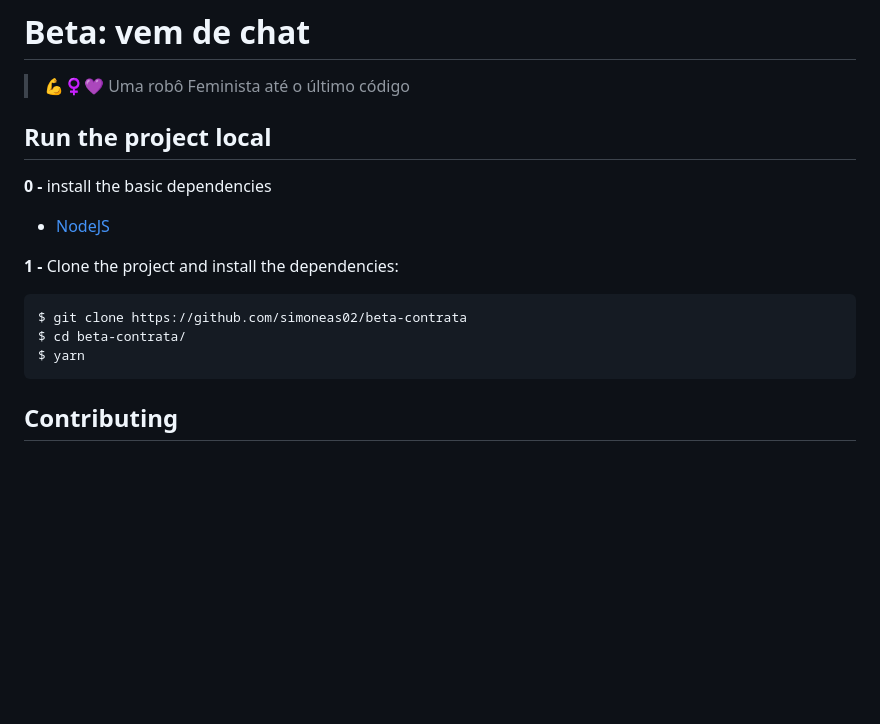
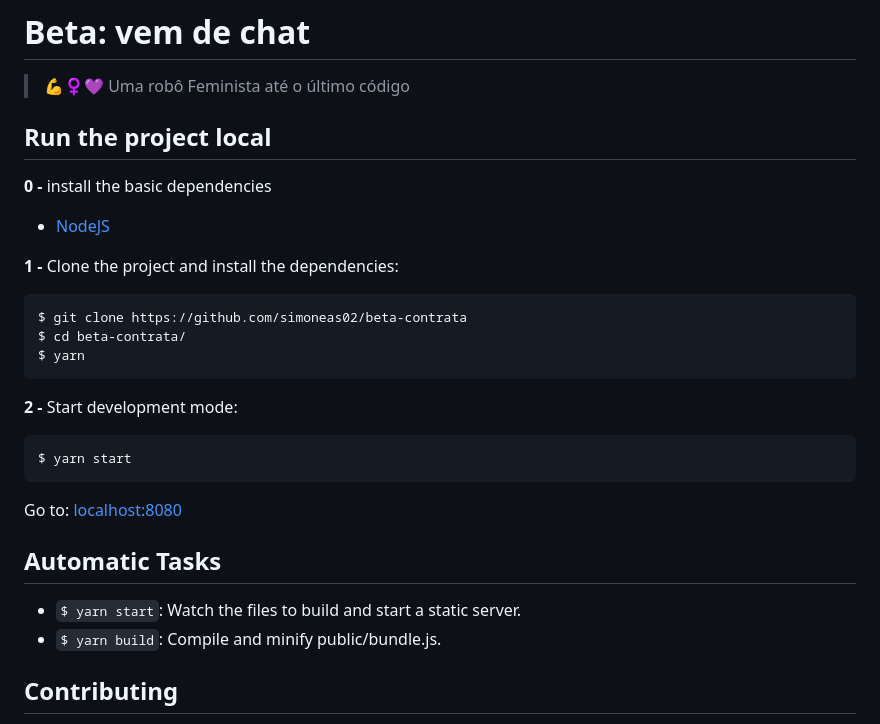
Before and after one commit to nossas/beta-contrata, a Markdown page: README.md, the part around the change printed below. Drawn GitHub-style; blank space fills up the shorter version.

Commit message:
add webpack configuration and start hello world

````diff
--- a/README.md
+++ b/README.md
@@ -3,6 +3,7 @@
 # Beta: vem de chat
 
 > 💪♀💜 Uma robô Feminista até o último código
+
 
 ## Run the project local
 
@@ -20,6 +21,21 @@ $ yarn
 ```
 
 
+**2 -** Start development mode:
+
+```sh
+$ yarn start
+```
+
+Go to: [localhost:8080](http://localhost:8080)
+
+
+## Automatic Tasks
+
+- `$ yarn start`: Watch the files to build and start a static server.
+- `$ yarn build`: Compile and minify public/bundle.js.
+
+
 ## Contributing
 
 Find on our [issues](https://github.com/simoneas02/beta-contrata/issues/) the next steps of the project ;)
````
Also changed, not shown: other parts of README.md (+1 -1 lines), CONTRIBUTING.md (+1 -1 lines), public/favicon.png (added), 10 other files.
